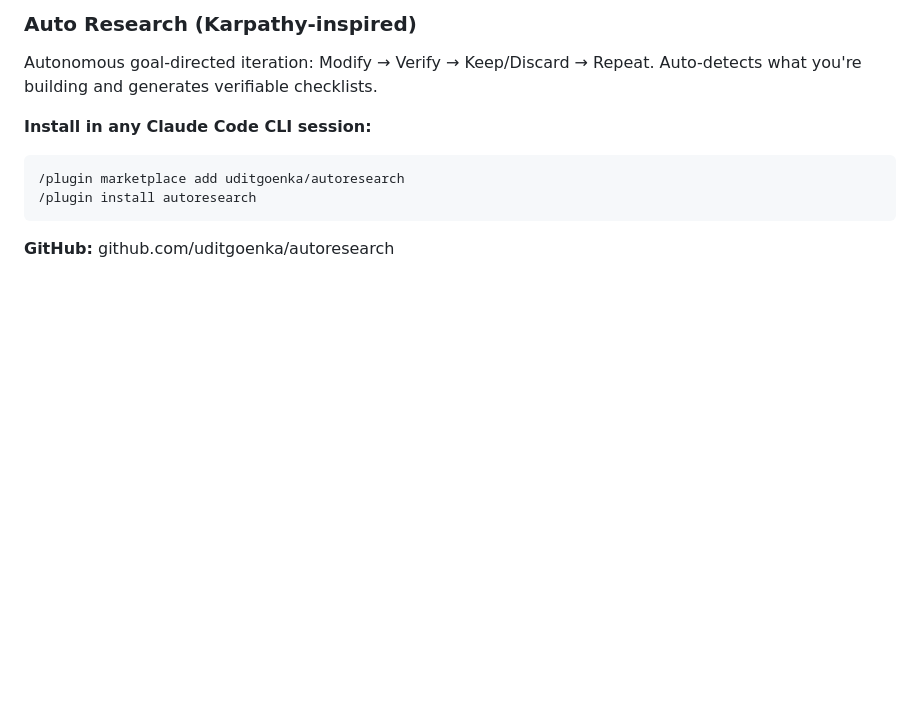
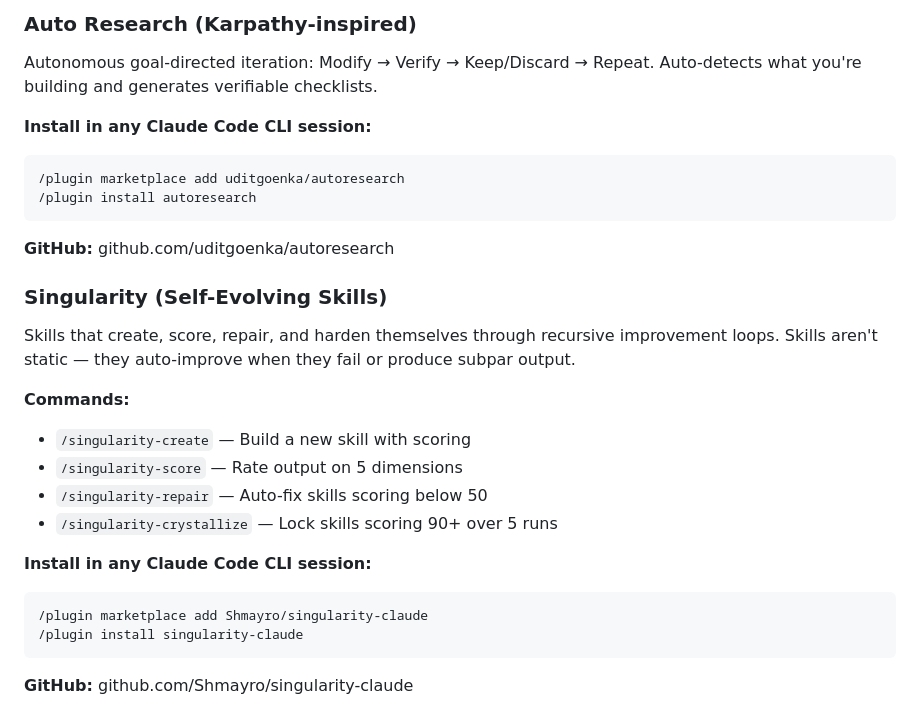
Before and after one commit to RizTF/TF-pipeline-, a Markdown page: CLAUDE.md, the part around the change. Drawn GitHub-style; blank space fills up the shorter version.

Commit message:
Add Singularity self-evolving skills plugin to CLAUDE.md
https://claude.ai/code/session_01UQdimq5vfvT7CNyitqy5aw

````diff
--- a/CLAUDE.md
+++ b/CLAUDE.md
@@ -324,3 +324,21 @@ Auto-detects what you're building and generates verifiable checklists.
 ```
 
 **GitHub:** github.com/uditgoenka/autoresearch
+
+### Singularity (Self-Evolving Skills)
+Skills that create, score, repair, and harden themselves through recursive improvement loops.
+Skills aren't static — they auto-improve when they fail or produce subpar output.
+
+**Commands:**
+- `/singularity-create` — Build a new skill with scoring
+- `/singularity-score` — Rate output on 5 dimensions
+- `/singularity-repair` — Auto-fix skills scoring below 50
+- `/singularity-crystallize` — Lock skills scoring 90+ over 5 runs
+
+**Install in any Claude Code CLI session:**
+```
+/plugin marketplace add Shmayro/singularity-claude
+/plugin install singularity-claude
+```
+
+**GitHub:** github.com/Shmayro/singularity-claude
````
